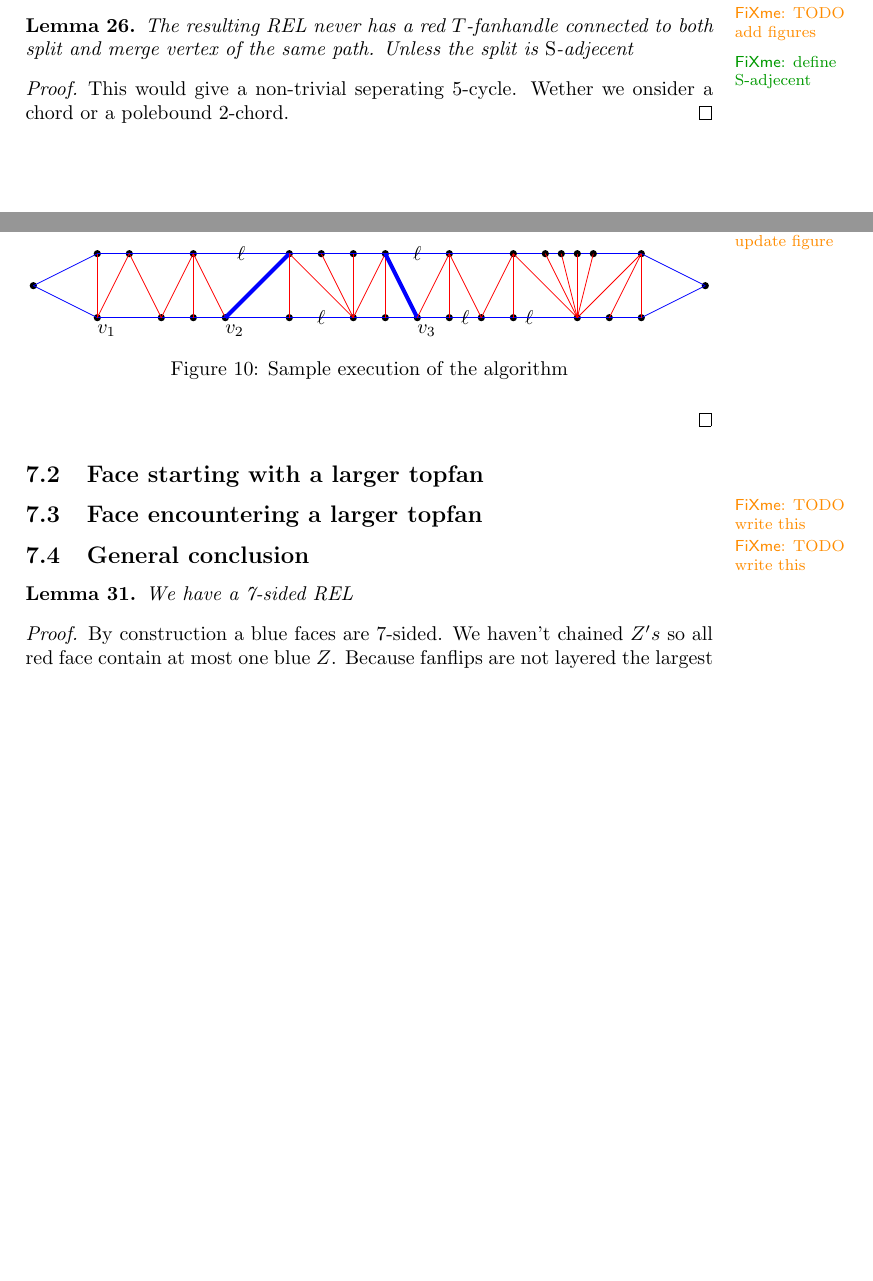
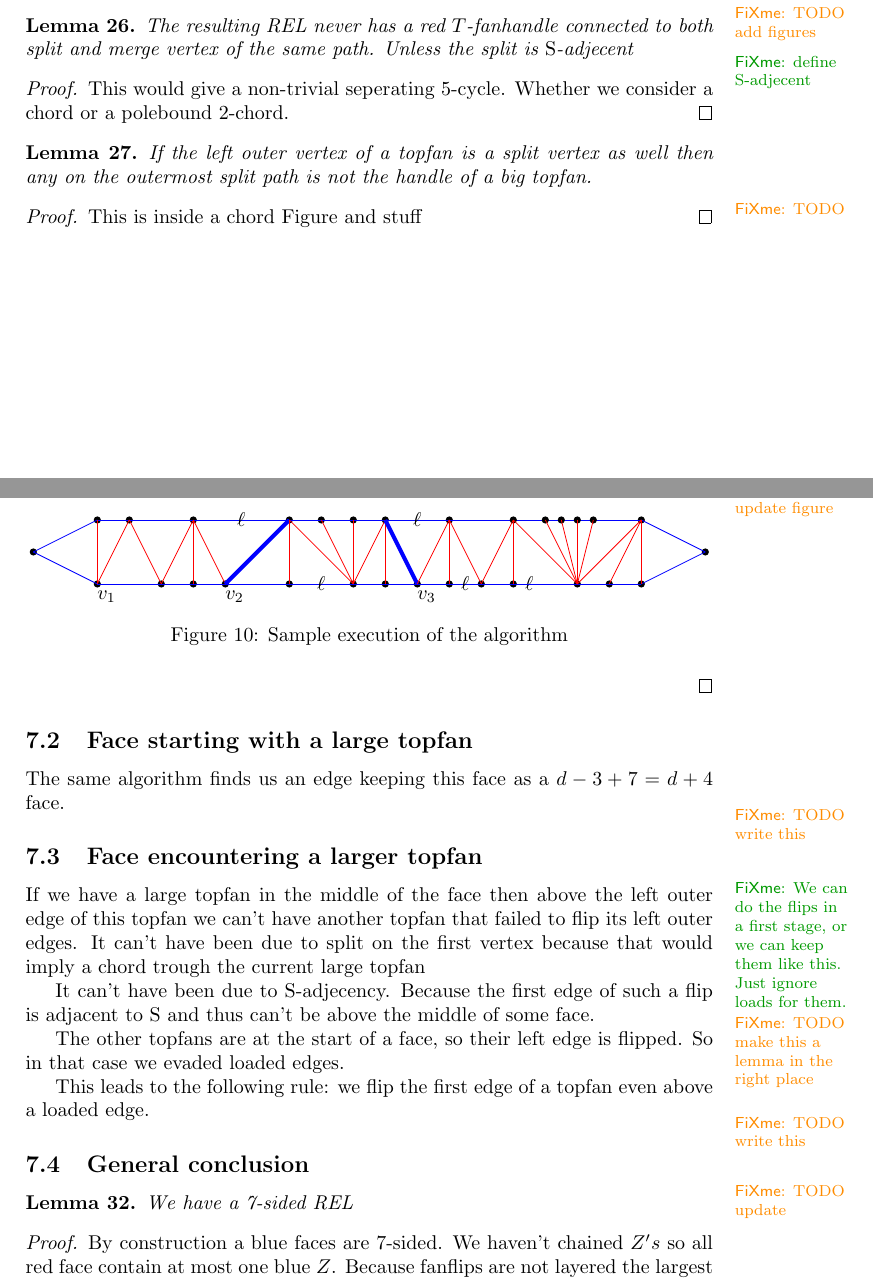
Before and after one commit to SanderBeekhuis/area-universal-duals, a LaTeX thesis (thesis/thesis.tex, which reads thesis/blueFaceSubdivision/blueFaceSubdivision.tex, thesis/unifiedAlgo/unifiedAlgo.tex): two parts of pages 20 and 25 of 33 before the commit and two parts of pages 20 and 25 of 27 after it, joined at a grey line, cut so that both start at the same text, the shorter picture padded with empty space. Compiled offline with pdfLaTeX.

Commit message:
Handling flips above each other
Describe why they can't exist

```diff
--- a/thesis/blueFaceSubdivision/blueFaceSubdivision.tex
+++ b/thesis/blueFaceSubdivision/blueFaceSubdivision.tex
@@ -84,17 +81,25 @@ See Figure \ref{fig:subdiv:sampleExecution} for an example of an execution of th
 \end{proof}
 
 
-\subsection{Face starting with a larger topfan}
+\subsection{Face starting with a large topfan}
+The same algorithm finds us an edge keeping this face as a $ d - 3 +7 = d+4$ face.
 \fxwarning{TODO write this}
 
 \subsection{Face encountering a larger topfan}
+\fxnote{We can do the flips in a first stage, or we can keep them like this. Just ignore loads for them.}
+If we have a large topfan in the middle of the face then above the left outer edge of this topfan we can't have another topfan that failed to flip its left outer edges.
+It can't have been due to split on the first vertex because that would imply a chord trough the current large topfan \fxwarning{TODO make this a lemma in the right place}
+
+It can't have been due to $\pS$-adjecency. Because the first edge of such a flip is adjacent to $\pS$ and thus can't be above the middle of some face.
+
+The other topfans are at the start of a face, so their left edge is flipped. So in that case we evaded loaded edges.
+
+This leads to the following rule: we flip the first edge of a topfan even above a loaded edge.
 \fxwarning{TODO write this}
 
 
-
 \subsection{General conclusion}
-
-
+\fxwarning{TODO update}
 \begin{lemma}
   \label{lm:}
   We have a 7-sided REL
--- a/thesis/unifiedAlgo/unifiedAlgo.tex
+++ b/thesis/unifiedAlgo/unifiedAlgo.tex
@@ -158,5 +158,15 @@ The lack of nontrivial seperating 5-cycle leads to always escapble 3-chords (not
         The resulting REL never has a red $T$-fanhandle connected to both split and merge vertex of the same path. Unless the split is $\pS$-adjecent \fxnote{define $\pS$-adjecent}
       \end{lemma}
       \begin{proof}
-          This would give a non-trivial seperating $5$-cycle. Wether we onsider a chord or a polebound 2-chord.
+          This would give a non-trivial seperating $5$-cycle. Whether we consider a chord or a polebound 2-chord.
       \end{proof}
+
+      \begin{lemma}
+        \label{lm:uni:NoTwoSplitsAboveEachOther}
+        If the left outer vertex of a topfan is a split vertex as well then any on the outermost split path is not the handle of a big topfan.
+      \end{lemma}
+
+      \begin{proof}
+        \fxwarning{TODO}
+        This is inside a chord Figure and stuff
+      \end{proof}
```
Also changed, not shown: thesis/thesis.tex (+3 -3 lines), thesis/topFanFlips/topFanFlips.tex (+4 -4 lines), thesis/blueFaceSubdivision/blueFaceSubdivision.tex (5 more changed lines), thesis/unifiedAlgo/unifiedAlgo.tex (6 more changed lines), 1 other file.
